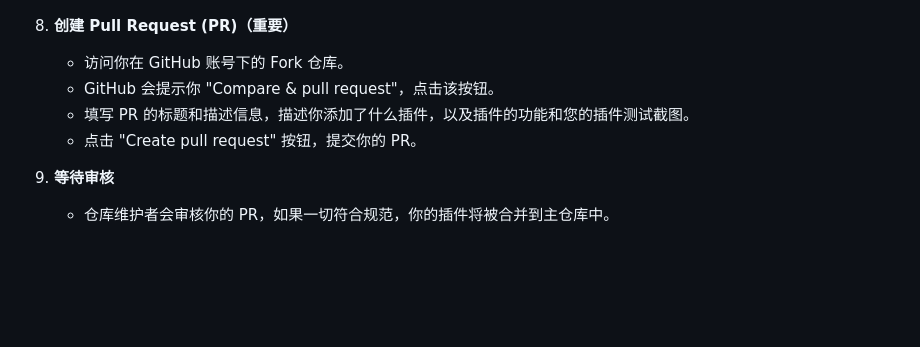
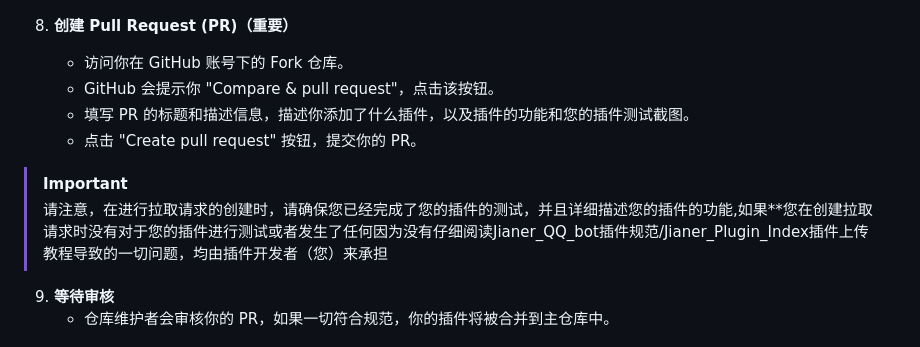
Before and after one commit to wwwaaa123122/Jianer_Plugins_Index, a Markdown page: README.md, the part around the change. GitHub-like rendering; blank space fills up the shorter version.

Commit message:
更新 README.md

```diff
--- a/README.md
+++ b/README.md
@@ -68,6 +68,10 @@
     *   填写 PR 的标题和描述信息，描述你添加了什么插件，以及插件的功能和您的插件测试截图。
     *   点击 "Create pull request" 按钮，提交你的 PR。
 
+> [!Important]
+>
+> 请注意，在进行拉取请求的创建时，请确保您已经完成了您的插件的测试，并且详细描述您的插件的功能,如果**您在创建拉取请求时没有对于您的插件进行测试或者发生了任何因为没有仔细阅读Jianer_QQ_bot插件规范/Jianer_Plugin_Index插件上传教程导致的一切问题，均由插件开发者（您）来承担
+
 9.  **等待审核**
     *   仓库维护者会审核你的 PR，如果一切符合规范，你的插件将被合并到主仓库中。
 
```
